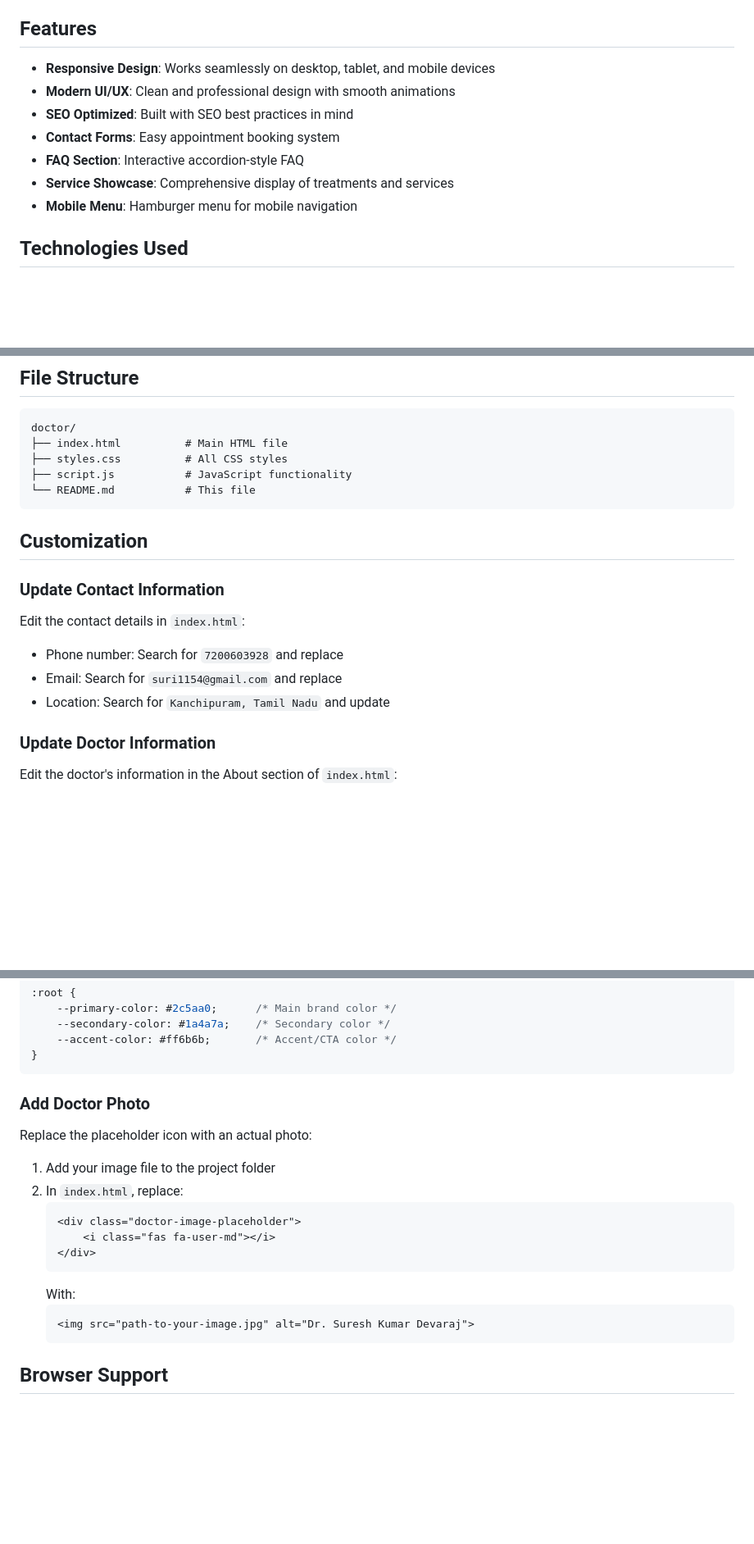
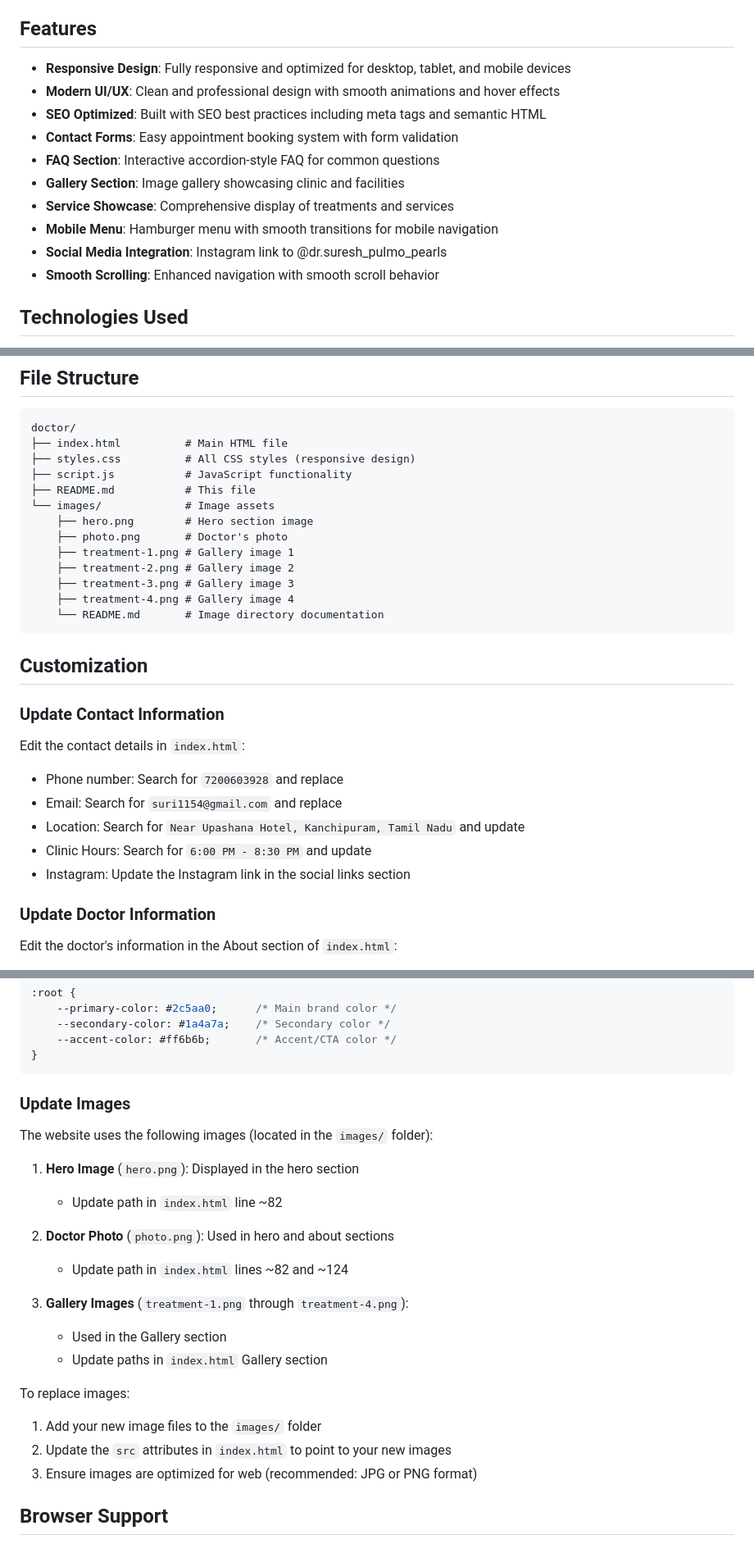
Before and after one commit to umar-indstack/dr-suresh-pulmonologist-website, a Markdown page: README.md, 3 parts joined by grey strips. Shown at 82% size. GitHub-like rendering; blank space fills up the shorter version.

````diff
--- a/README.md
+++ b/README.md
@@ -4,13 +4,16 @@ A modern, responsive website for Dr. Suresh Kumar Devaraj, Assistant Professor &
 
 ## Features
 
-- **Responsive Design**: Works seamlessly on desktop, tablet, and mobile devices
-- **Modern UI/UX**: Clean and professional design with smooth animations
-- **SEO Optimized**: Built with SEO best practices in mind
-- **Contact Forms**: Easy appointment booking system
-- **FAQ Section**: Interactive accordion-style FAQ
+- **Responsive Design**: Fully responsive and optimized for desktop, tablet, and mobile devices
+- **Modern UI/UX**: Clean and professional design with smooth animations and hover effects
+- **SEO Optimized**: Built with SEO best practices including meta tags and semantic HTML
+- **Contact Forms**: Easy appointment booking system with form validation
+- **FAQ Section**: Interactive accordion-style FAQ for common questions
+- **Gallery Section**: Image gallery showcasing clinic and facilities
 - **Service Showcase**: Comprehensive display of treatments and services
-- **Mobile Menu**: Hamburger menu for mobile navigation
+- **Mobile Menu**: Hamburger menu with smooth transitions for mobile navigation
+- **Social Media Integration**: Instagram link to @dr.suresh_pulmo_pearls
+- **Smooth Scrolling**: Enhanced navigation with smooth scroll behavior
 
 ## Technologies Used
 
@@ -54,9 +57,17 @@ You can deploy this website to any static hosting service:
 ```
 doctor/
 ├── index.html          # Main HTML file
-├── styles.css          # All CSS styles
+├── styles.css          # All CSS styles (responsive design)
 ├── script.js           # JavaScript functionality
-└── README.md           # This file
+├── README.md           # This file
+└── images/             # Image assets
+    ├── hero.png        # Hero section image
+    ├── photo.png       # Doctor's photo
+    ├── treatment-1.png # Gallery image 1
+    ├── treatment-2.png # Gallery image 2
+    ├── treatment-3.png # Gallery image 3
+    ├── treatment-4.png # Gallery image 4
+    └── README.md       # Image directory documentation
 ```
 
 ## Customization
@@ -66,7 +77,9 @@ doctor/
 Edit the contact details in `index.html`:
 - Phone number: Search for `7200603928` and replace
 - Email: Search for `suri1154@gmail.com` and replace
-- Location: Search for `Kanchipuram, Tamil Nadu` and update
+- Location: Search for `Near Upashana Hotel, Kanchipuram, Tamil Nadu` and update
+- Clinic Hours: Search for `6:00 PM - 8:30 PM` and update
+- Instagram: Update the Instagram link in the social links section
 
 ### Update Doctor Information
 
@@ -86,20 +99,24 @@ Edit the CSS variables in `styles.css`:
 }
 ```
 
-### Add Doctor Photo
+### Update Images
 
-Replace the placeholder icon with an actual photo:
-1. Add your image file to the project folder
-2. In `index.html`, replace:
-   ```html
-   <div class="doctor-image-placeholder">
-       <i class="fas fa-user-md"></i>
-   </div>
-   ```
-   With:
-   ```html
-   <img src="path-to-your-image.jpg" alt="Dr. Suresh Kumar Devaraj">
-   ```
+The website uses the following images (located in the `images/` folder):
+
+1. **Hero Image** (`hero.png`): Displayed in the hero section
+   - Update path in `index.html` line ~82
+
+2. **Doctor Photo** (`photo.png`): Used in hero and about sections
+   - Update path in `index.html` lines ~82 and ~124
+
+3. **Gallery Images** (`treatment-1.png` through `treatment-4.png`):
+   - Used in the Gallery section
+   - Update paths in `index.html` Gallery section
+
+To replace images:
+1. Add your new image files to the `images/` folder
+2. Update the `src` attributes in `index.html` to point to your new images
+3. Ensure images are optimized for web (recommended: JPG or PNG format)
 
 ## Browser Support
 
````
Also changed, not shown: other parts of README.md (+37 -17 lines).
